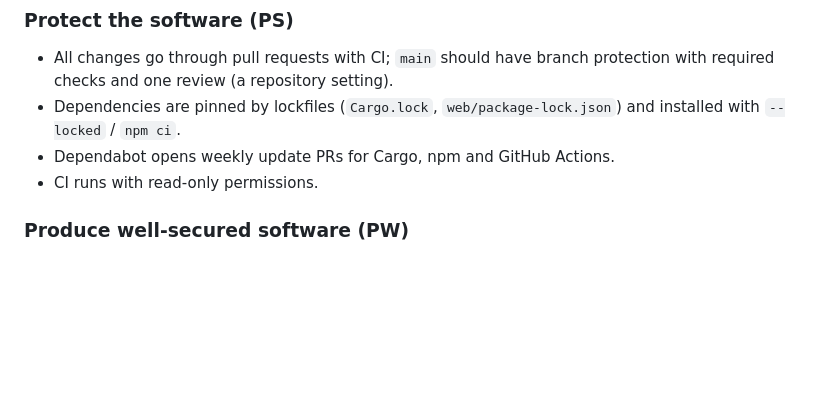
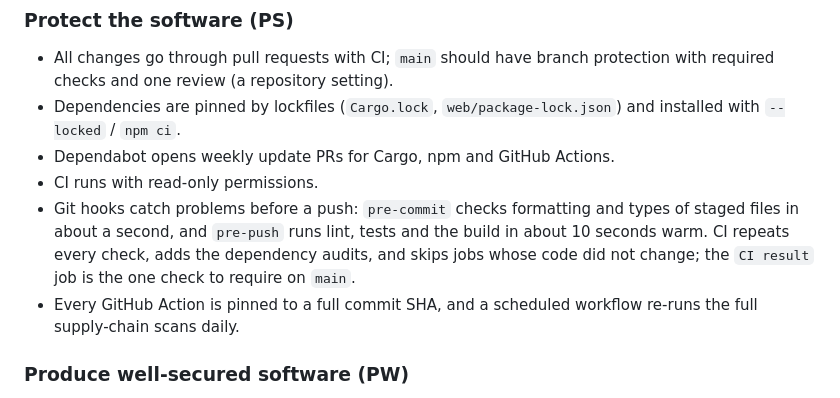
Before and after one commit to paawandesai/realgame, a Markdown page: docs/ENGINEERING.md, the part around the change. Drawn GitHub-style; blank space fills up the shorter version.

Commit message:
Describe the git hooks and CI gate in the engineering practices
Co-Authored-By: Claude Opus 5.5 <noreply@anthropic.com>
Claude-Session: https://claude.ai/code/session_01LpBky4ce2RoSR6fXKw3uvv

```diff
--- a/docs/ENGINEERING.md
+++ b/docs/ENGINEERING.md
@@ -24,6 +24,8 @@ How this repo stays safe, capable and efficient, and which published standard ea
 - Dependencies are pinned by lockfiles (`Cargo.lock`, `web/package-lock.json`) and installed with `--locked` / `npm ci`.
 - Dependabot opens weekly update PRs for Cargo, npm and GitHub Actions.
 - CI runs with read-only permissions.
+- Git hooks catch problems before a push: `pre-commit` checks formatting and types of staged files in about a second, and `pre-push` runs lint, tests and the build in about 10 seconds warm. CI repeats every check, adds the dependency audits, and skips jobs whose code did not change; the `CI result` job is the one check to require on `main`.
+- Every GitHub Action is pinned to a full commit SHA, and a scheduled workflow re-runs the full supply-chain scans daily.
 
 ### Produce well-secured software (PW)
 
```
